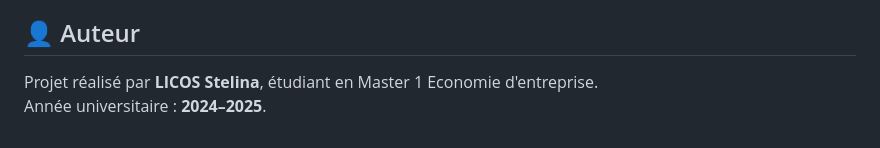
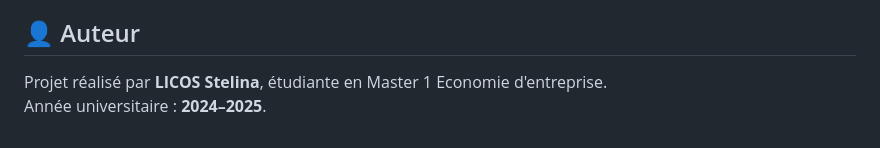
Before and after one commit to Stelina15/cinema, a Markdown page: README.md, the part around the change. Drawn GitHub-style.

Commit message:
Correct gender in author description

```diff
--- a/README.md
+++ b/README.md
@@ -112,5 +112,5 @@ Le site est accessible à l'adresse :
 
 ## 👤 Auteur
 
-Projet réalisé par **LICOS Stelina**, étudiant en Master 1 Economie d'entreprise.
+Projet réalisé par **LICOS Stelina**, étudiante en Master 1 Economie d'entreprise.
 Année universitaire : **2024–2025**.
```
